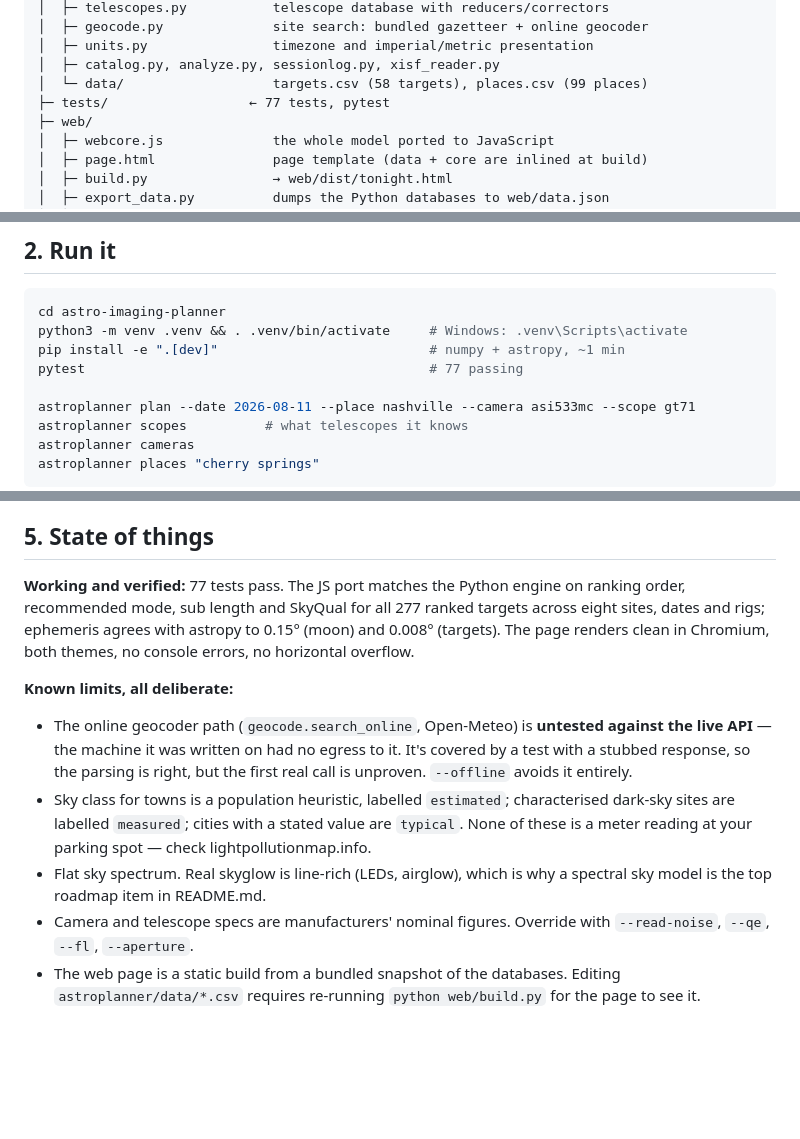
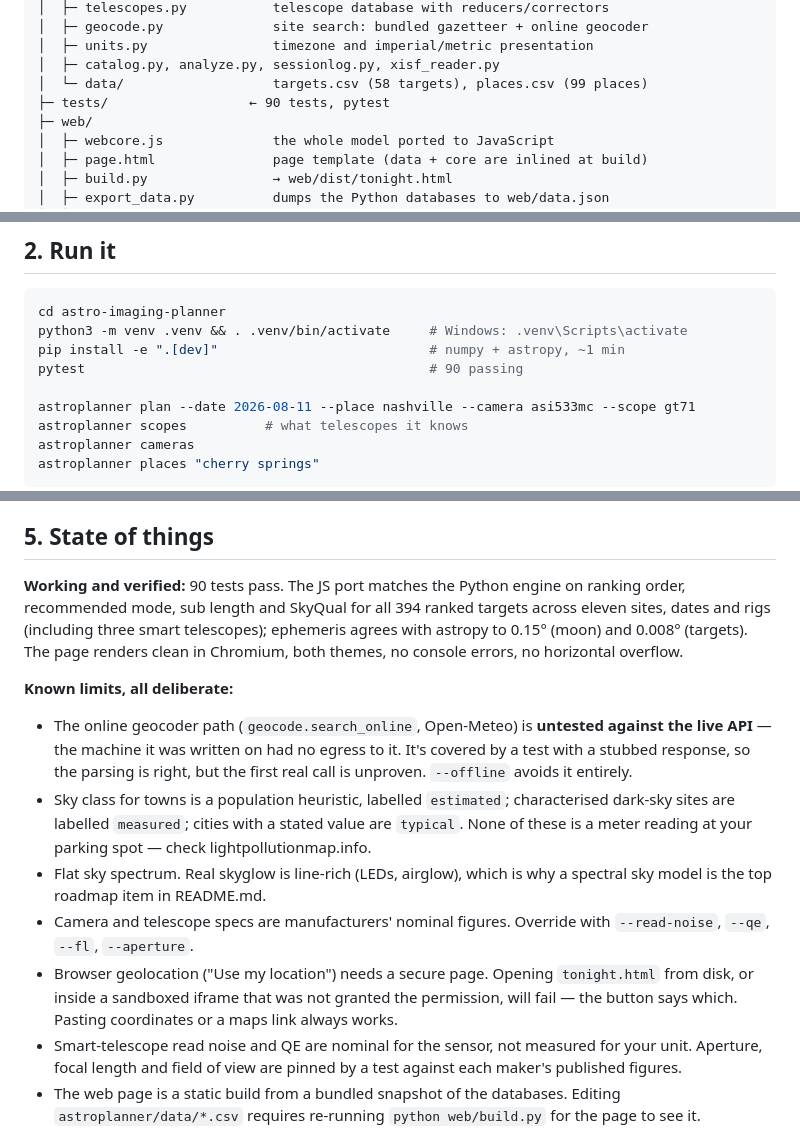
Before and after one commit to tmbeckermann/astro-imaging-planner, a Markdown page: HANDOFF.md, 3 parts joined by grey strips. Rendered like a GitHub page; blank space fills up the shorter version.

Commit message:
Refresh handoff counts for the smart-scope work
Co-Authored-By: Claude Opus 5 <noreply@anthropic.com>
Claude-Session: https://claude.ai/code/session_01NNkR3eY9fuM5tQ4CdKYHwb

```diff
--- a/HANDOFF.md
+++ b/HANDOFF.md
@@ -31,7 +31,7 @@ astro-imaging-planner/
 │  ├─ units.py                timezone and imperial/metric presentation
 │  ├─ catalog.py, analyze.py, sessionlog.py, xisf_reader.py
 │  └─ data/                   targets.csv (58 targets), places.csv (99 places)
-├─ tests/                  ← 77 tests, pytest
+├─ tests/                  ← 90 tests, pytest
 ├─ web/
 │  ├─ webcore.js              the whole model ported to JavaScript
 │  ├─ page.html               page template (data + core are inlined at build)
@@ -50,7 +50,7 @@ astro-imaging-planner/
 cd astro-imaging-planner
 python3 -m venv .venv && . .venv/bin/activate     # Windows: .venv\Scripts\activate
 pip install -e ".[dev]"                           # numpy + astropy, ~1 min
-pytest                                            # 77 passing
+pytest                                            # 90 passing
 
 astroplanner plan --date 2026-08-11 --place nashville --camera asi533mc --scope gt71
 astroplanner scopes          # what telescopes it knows
@@ -151,9 +151,9 @@ docstring. Skim these before changing anything:
 
 ## 5. State of things
 
-**Working and verified:** 77 tests pass. The JS port matches the Python engine
-on ranking order, recommended mode, sub length and SkyQual for all 277 ranked
-targets across eight sites, dates and rigs; ephemeris agrees with astropy to
+**Working and verified:** 90 tests pass. The JS port matches the Python engine
+on ranking order, recommended mode, sub length and SkyQual for all 394 ranked
+targets across eleven sites, dates and rigs (including three smart telescopes); ephemeris agrees with astropy to
 0.15° (moon) and 0.008° (targets). The page renders clean in Chromium, both
 themes, no console errors, no horizontal overflow.
 
@@ -171,6 +171,13 @@ themes, no console errors, no horizontal overflow.
   spectral sky model is the top roadmap item in README.md.
 - Camera and telescope specs are manufacturers' nominal figures. Override with
   `--read-noise`, `--qe`, `--fl`, `--aperture`.
+- Browser geolocation ("Use my location") needs a secure page. Opening
+  `tonight.html` from disk, or inside a sandboxed iframe that was not granted
+  the permission, will fail — the button says which. Pasting coordinates or a
+  maps link always works.
+- Smart-telescope read noise and QE are nominal for the sensor, not measured
+  for your unit. Aperture, focal length and field of view are pinned by a test
+  against each maker's published figures.
 - The web page is a static build from a bundled snapshot of the databases.
   Editing `astroplanner/data/*.csv` requires re-running `python web/build.py`
   for the page to see it.
```
Also changed, not shown: other parts of HANDOFF.md (+1 -1 lines).
